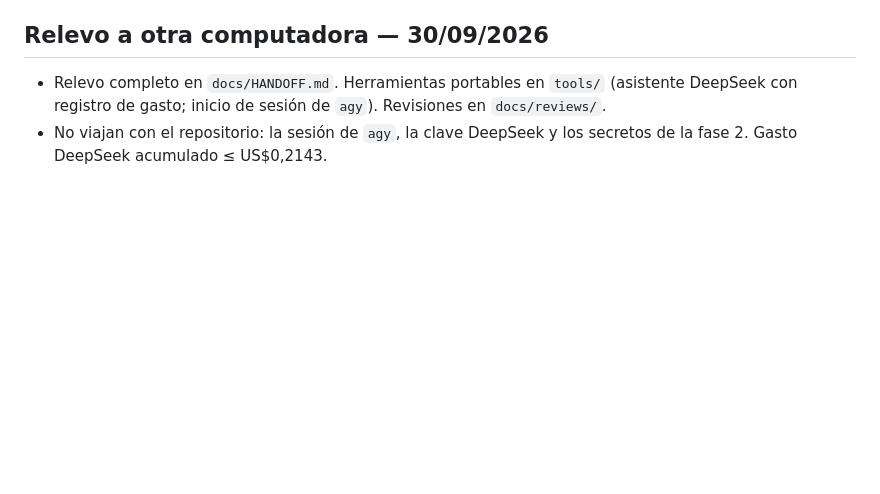
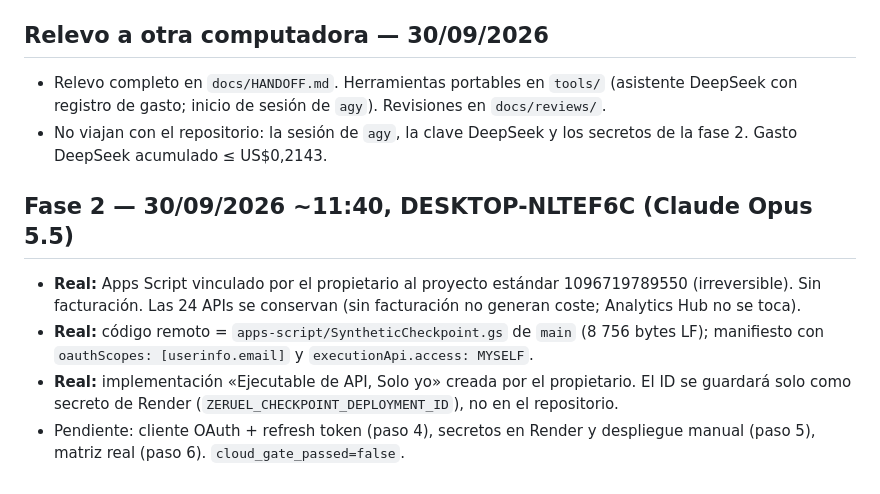
Before and after one commit to zero-phoenix/zeruel, a Markdown page: docs/STATUS.md, the part around the change. GitHub-like rendering; blank space fills up the shorter version.

Commit message:
Record Apps Script link and owner-only API executable deployment
Co-Authored-By: Claude Opus 5.5 <noreply@anthropic.com>

```diff
--- a/docs/STATUS.md
+++ b/docs/STATUS.md
@@ -84,3 +84,9 @@ El archivo `docs/ci-template.yml` es una plantilla y no está activo. Las prueba
 
 - Relevo completo en `docs/HANDOFF.md`. Herramientas portables en `tools/` (asistente DeepSeek con registro de gasto; inicio de sesión de `agy`). Revisiones en `docs/reviews/`.
 - No viajan con el repositorio: la sesión de `agy`, la clave DeepSeek y los secretos de la fase 2. Gasto DeepSeek acumulado ≤ US$0,2143.
+
+## Fase 2 — 30/09/2026 ~11:40, DESKTOP-NLTEF6C (Claude Opus 5.5)
+- **Real:** Apps Script vinculado por el propietario al proyecto estándar 1096719789550 (irreversible). Sin facturación. Las 24 APIs se conservan (sin facturación no generan coste; Analytics Hub no se toca).
+- **Real:** código remoto = `apps-script/SyntheticCheckpoint.gs` de `main` (8 756 bytes LF); manifiesto con `oauthScopes: [userinfo.email]` y `executionApi.access: MYSELF`.
+- **Real:** implementación «Ejecutable de API, Solo yo» creada por el propietario. El ID se guardará solo como secreto de Render (`ZERUEL_CHECKPOINT_DEPLOYMENT_ID`), no en el repositorio.
+- Pendiente: cliente OAuth + refresh token (paso 4), secretos en Render y despliegue manual (paso 5), matriz real (paso 6). `cloud_gate_passed=false`.
```
